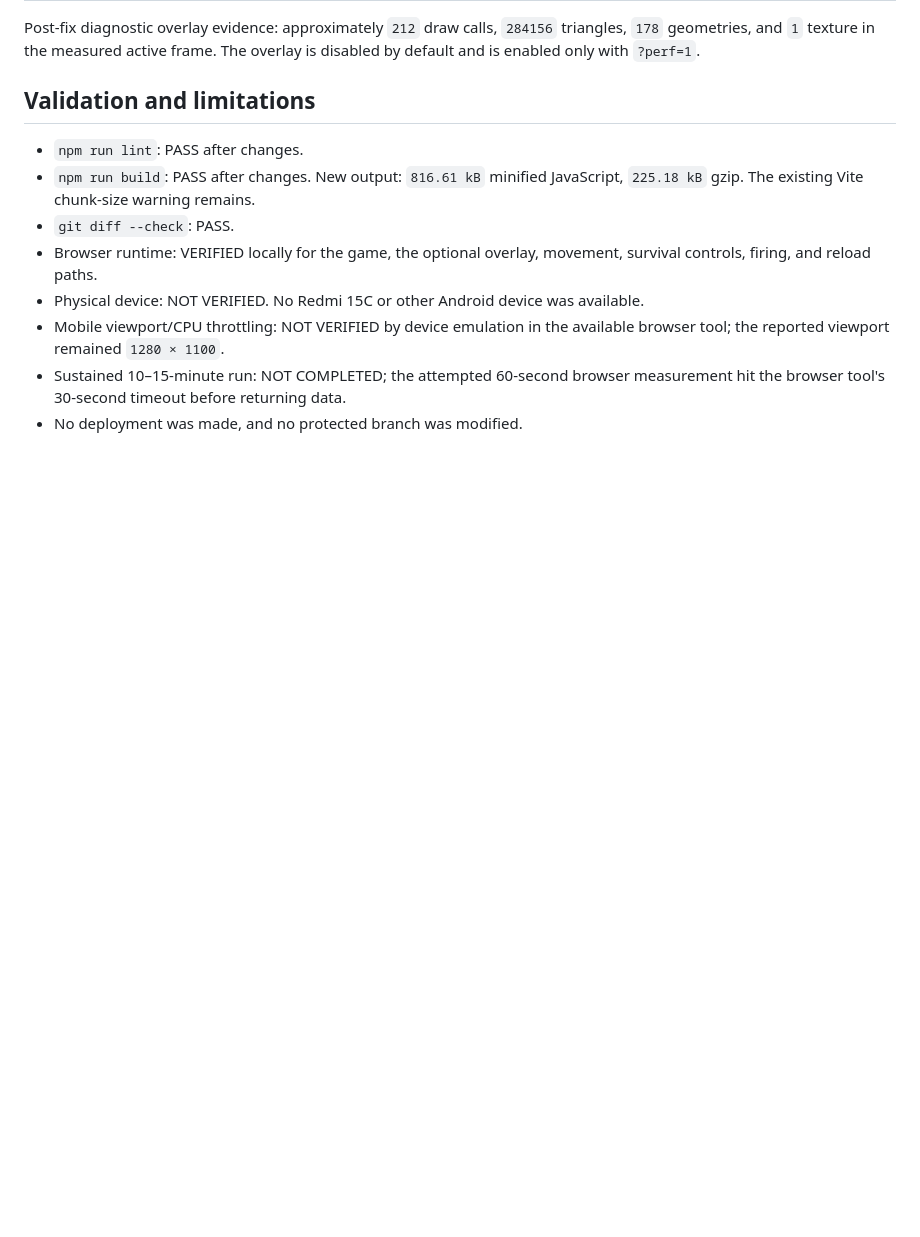
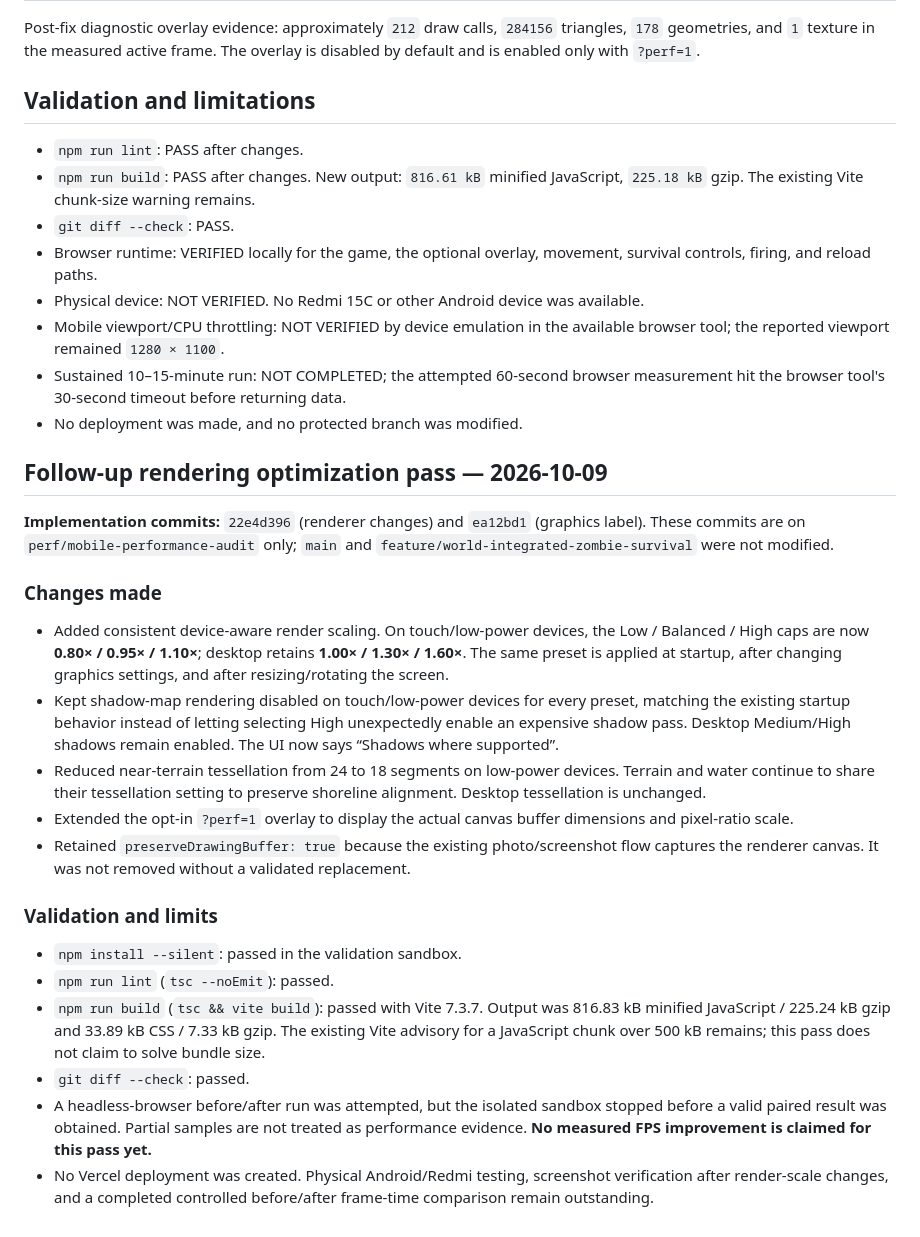
Before and after one commit to Flames1720/my-new-repo, a Markdown page: docs/MOBILE_PERFORMANCE_BASELINE.md, the part around the change. Rendered like a GitHub page; blank space fills up the shorter version.

Commit message:
Document device-aware rendering optimization and validation

```diff
--- a/docs/MOBILE_PERFORMANCE_BASELINE.md
+++ b/docs/MOBILE_PERFORMANCE_BASELINE.md
@@ -113,3 +113,24 @@ Post-fix diagnostic overlay evidence: approximately `212` draw calls, `284156` t
 - Mobile viewport/CPU throttling: NOT VERIFIED by device emulation in the available browser tool; the reported viewport remained `1280 × 1100`.
 - Sustained 10–15-minute run: NOT COMPLETED; the attempted 60-second browser measurement hit the browser tool's 30-second timeout before returning data.
 - No deployment was made, and no protected branch was modified.
+
+## Follow-up rendering optimization pass — 2026-10-09
+
+**Implementation commits:** `22e4d396` (renderer changes) and `ea12bd1` (graphics label). These commits are on `perf/mobile-performance-audit` only; `main` and `feature/world-integrated-zombie-survival` were not modified.
+
+### Changes made
+
+- Added consistent device-aware render scaling. On touch/low-power devices, the Low / Balanced / High caps are now **0.80× / 0.95× / 1.10×**; desktop retains **1.00× / 1.30× / 1.60×**. The same preset is applied at startup, after changing graphics settings, and after resizing/rotating the screen.
+- Kept shadow-map rendering disabled on touch/low-power devices for every preset, matching the existing startup behavior instead of letting selecting High unexpectedly enable an expensive shadow pass. Desktop Medium/High shadows remain enabled. The UI now says “Shadows where supported”.
+- Reduced near-terrain tessellation from 24 to 18 segments on low-power devices. Terrain and water continue to share their tessellation setting to preserve shoreline alignment. Desktop tessellation is unchanged.
+- Extended the opt-in `?perf=1` overlay to display the actual canvas buffer dimensions and pixel-ratio scale.
+- Retained `preserveDrawingBuffer: true` because the existing photo/screenshot flow captures the renderer canvas. It was not removed without a validated replacement.
+
+### Validation and limits
+
+- `npm install --silent`: passed in the validation sandbox.
+- `npm run lint` (`tsc --noEmit`): passed.
+- `npm run build` (`tsc && vite build`): passed with Vite 7.3.7. Output was 816.83 kB minified JavaScript / 225.24 kB gzip and 33.89 kB CSS / 7.33 kB gzip. The existing Vite advisory for a JavaScript chunk over 500 kB remains; this pass does not claim to solve bundle size.
+- `git diff --check`: passed.
+- A headless-browser before/after run was attempted, but the isolated sandbox stopped before a valid paired result was obtained. Partial samples are not treated as performance evidence. **No measured FPS improvement is claimed for this pass yet.**
+- No Vercel deployment was created. Physical Android/Redmi testing, screenshot verification after render-scale changes, and a completed controlled before/after frame-time comparison remain outstanding.
```
